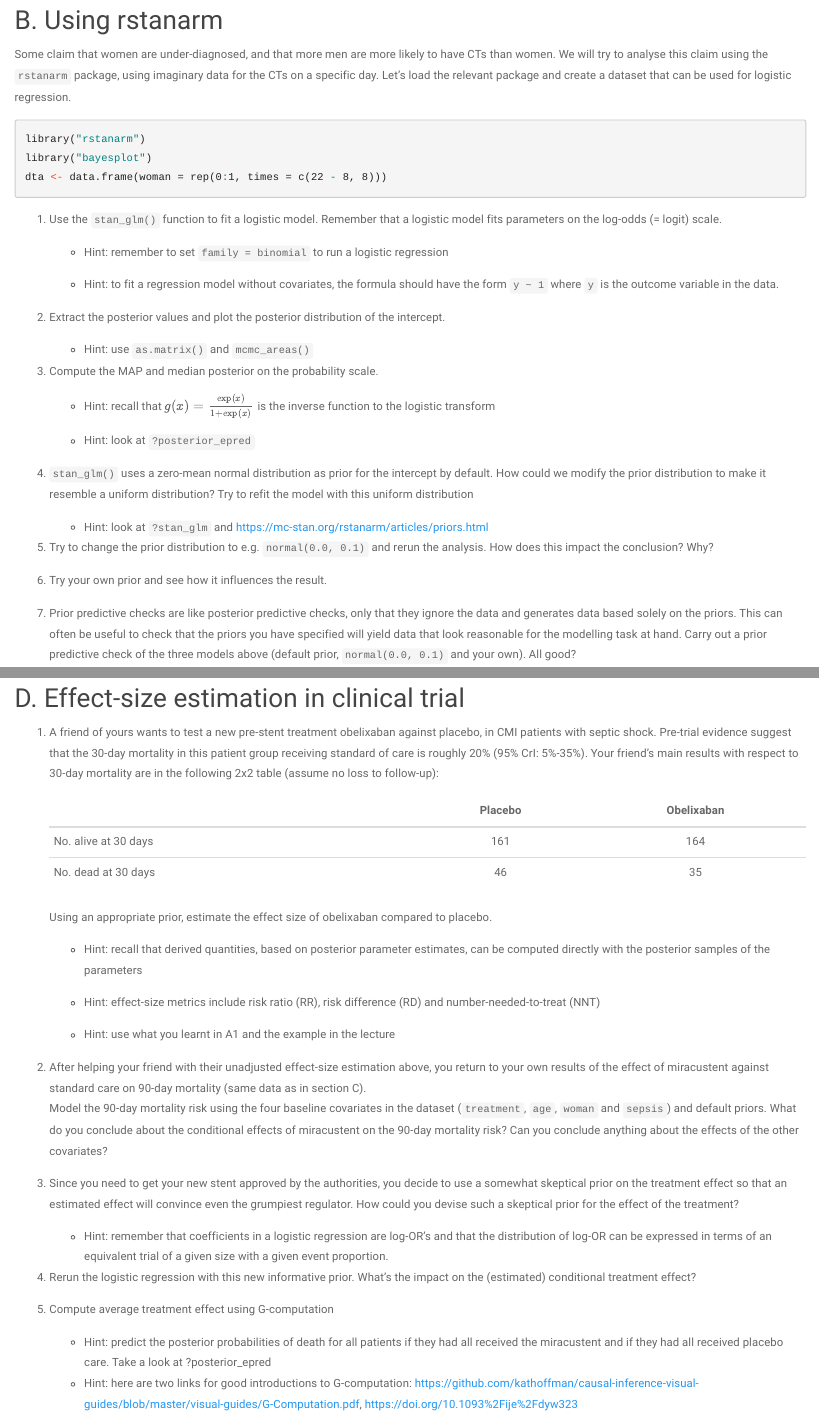
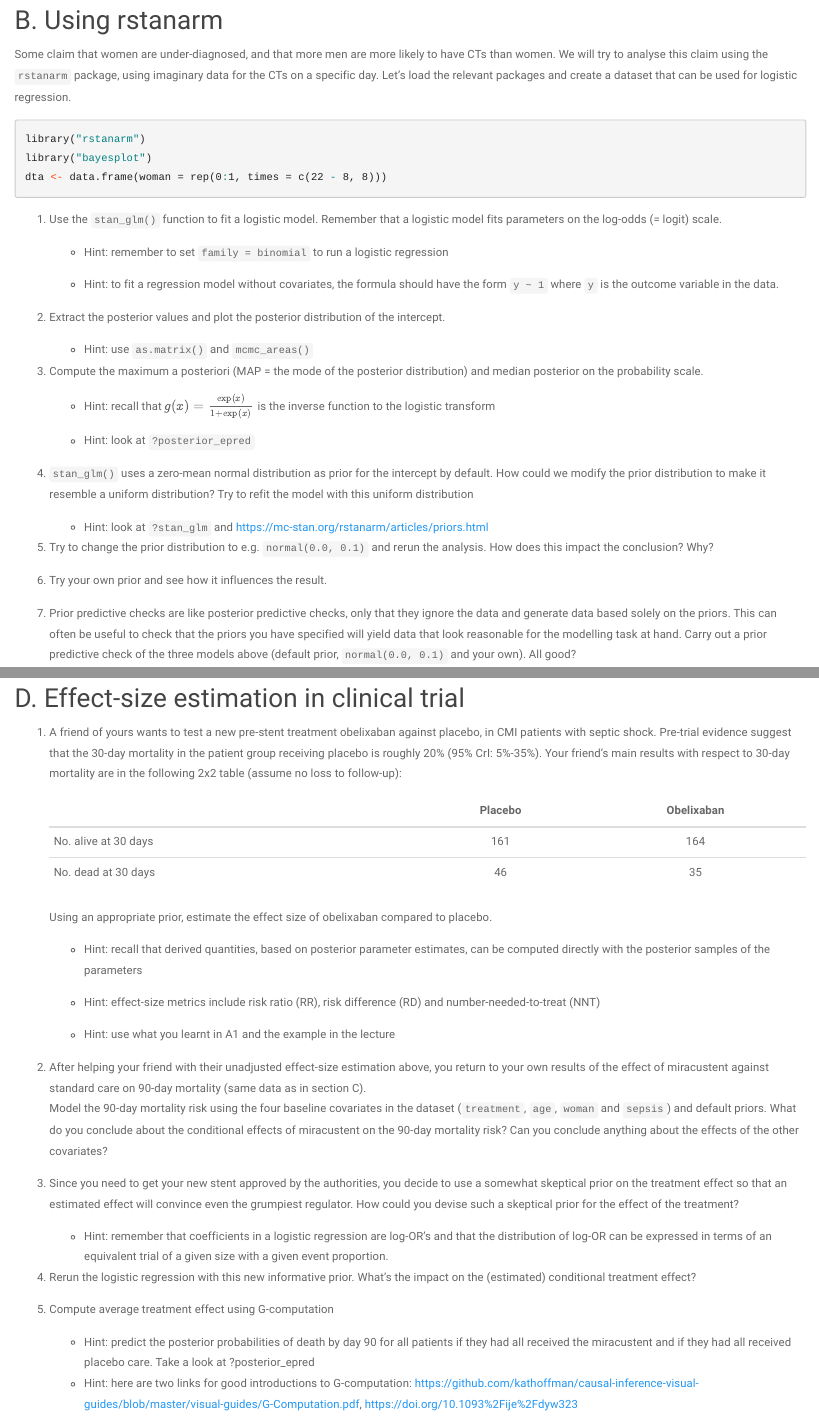
Before and after one commit to epiben/des-summer-meeting-2026, an R Markdown document (exercises.Rmd): the page in a window 1100 px wide, from 1380 px down, and a second part further down, joined at a grey line. The pictures show the output file exercises.html that the author committed with the source, opened offline.

Commit message:
Update exercises
Signed-off-by: Benjamin Skov Kaas-Hansen <epiben@hey.com>

````diff
--- a/exercises.Rmd
+++ b/exercises.Rmd
@@ -151,7 +151,7 @@ knitr::opts_chunk$set(include = FALSE, eval = FALSE)
 Some claim that women are under-diagnosed, and that more men are more
 likely to have CTs than women. We will try to analyse this claim using
 the `rstanarm` package, using imaginary data for the CTs on a specific
-day. Let's load the relevant package and create a dataset that can be
+day. Let's load the relevant packages and create a dataset that can be
 used for logistic regression.
 
 ```{r include=TRUE, message=FALSE, class.source = 'fold-show'}
@@ -192,7 +192,7 @@ as_tibble(fit)
 mcmc_areas(posteriors)
 ```
 
-3.  Compute the MAP and median posterior on the probability scale.
+3.  Compute the maximum a posteriori (MAP = the mode of the posterior distribution) and median posterior on the probability scale.
 
     -   Hint: recall that $g(x) = \frac{\exp(x)}{1 + \exp(x)}$ is the
         inverse function to the logistic transform
@@ -249,7 +249,7 @@ mcmc_areas(posteriors)
     #' Same as above but using whatever prior you used
     ```
 
-7.  Prior predictive checks are like posterior predictive checks, only that they ignore the data and generates data based solely on the priors. This can often be useful to check that the priors you have specified will yield data that look reasonable for the modelling task at hand. Carry out a prior predictive check of the three models above (default prior, `normal(0.0, 0.1)` and your own). All good?
+7.  Prior predictive checks are like posterior predictive checks, only that they ignore the data and generate data based solely on the priors. This can often be useful to check that the priors you have specified will yield data that look reasonable for the modelling task at hand. Carry out a prior predictive check of the three models above (default prior, `normal(0.0, 0.1)` and your own). All good?
 
     -   Hint: see the `prior_PD` argument in `?stan_glm`.
 
@@ -420,8 +420,8 @@ head(cmi)
 
 1.  A friend of yours wants to test a new pre-stent treatment obelixaban
     against placebo, in CMI patients with septic shock. Pre-trial
-    evidence suggest that the 30-day mortality in this patient group
-    receiving standard of care is roughly 20% (95% CrI: 5%-35%). Your
+    evidence suggest that the 30-day mortality in the patient group
+    receiving placebo is roughly 20% (95% CrI: 5%-35%). Your
     friend's main results with respect to 30-day mortality are in the
     following 2x2 table (assume no loss to follow-up):
 
@@ -553,7 +553,7 @@ head(cmi)
 
 5.  Compute average treatment effect using G-computation
 
-    -   Hint: predict the posterior probabilities of death for all patients if
+    -   Hint: predict the posterior probabilities of death by day 90 for all patients if
         they had all received the miracustent and if they had all received
         placebo care. Take a look at ?posterior_epred
     -   Hint: here are two links for good introductions to G-computation:
````
Also changed, not shown: exercises.html.
